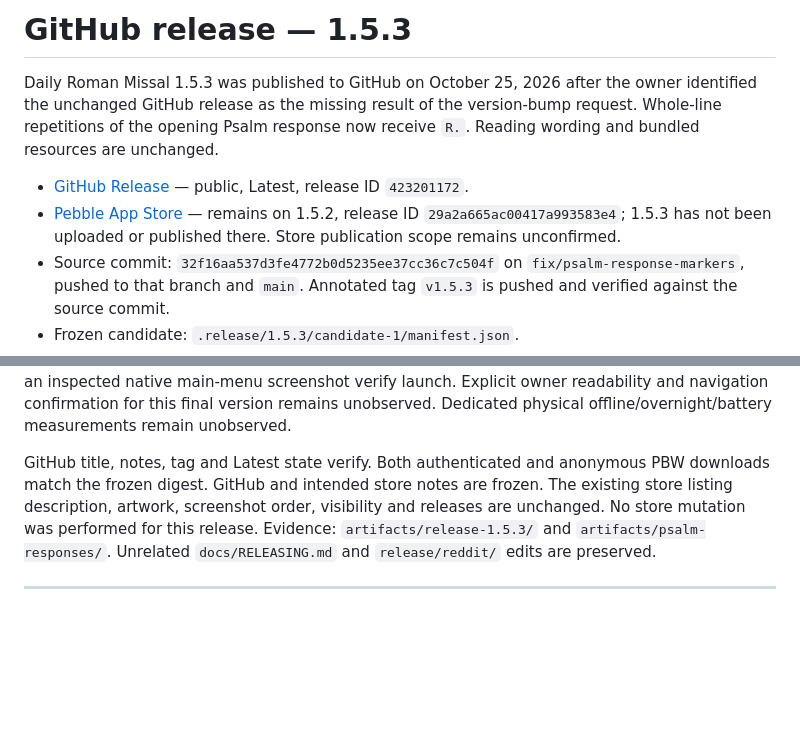
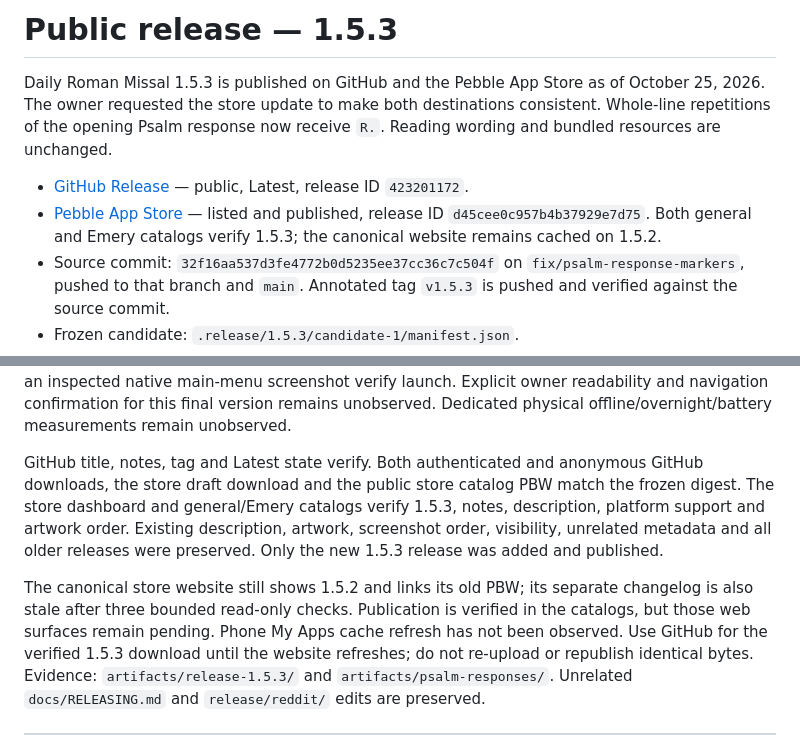
Before and after one commit to ewijaya/pebble-daily-mass, a Markdown page: docs/RELEASE.md, 2 parts joined by grey strips. GitHub-like rendering; blank space fills up the shorter version.

```diff
--- a/docs/RELEASE.md
+++ b/docs/RELEASE.md
@@ -1,15 +1,15 @@
-# GitHub release — 1.5.3
+# Public release — 1.5.3
 
-Daily Roman Missal 1.5.3 was published to GitHub on October 25, 2026 after the
-owner identified the unchanged GitHub release as the missing result of the
-version-bump request. Whole-line repetitions of the opening Psalm response now
-receive `R.`. Reading wording and bundled resources are unchanged.
+Daily Roman Missal 1.5.3 is published on GitHub and the Pebble App Store as of
+October 25, 2026. The owner requested the store update to make both destinations
+consistent. Whole-line repetitions of the opening Psalm response now receive
+`R.`. Reading wording and bundled resources are unchanged.
 
 - [GitHub Release](https://github.com/ewijaya/pebble-daily-mass/releases/tag/v1.5.3)
   — public, Latest, release ID `423201172`.
 - [Pebble App Store](https://apps.repebble.com/9e466762014d4b1ab248219f)
-  — remains on 1.5.2, release ID `29a2a665ac00417a993583e4`; 1.5.3 has not been
-  uploaded or published there. Store publication scope remains unconfirmed.
+  — listed and published, release ID `d45cee0c957b4b37929e7d75`. Both general
+  and Emery catalogs verify 1.5.3; the canonical website remains cached on 1.5.2.
 - Source commit: `32f16aa537d3fe4772b0d5235ee37cc36c7c504f` on
   `fix/psalm-response-markers`, pushed to that branch and `main`. Annotated tag
   `v1.5.3` is pushed and verified against the source commit.
@@ -35,9 +35,17 @@ and navigation confirmation for this final version remains unobserved.
 Dedicated physical offline/overnight/battery measurements remain unobserved.
 
 GitHub title, notes, tag and Latest state verify. Both authenticated and anonymous
-PBW downloads match the frozen digest. GitHub and intended store notes are frozen.
-The existing store listing description, artwork, screenshot order, visibility
-and releases are unchanged. No store mutation was performed for this release.
+GitHub downloads, the store draft download and the public store catalog PBW match
+the frozen digest. The store dashboard and general/Emery catalogs verify 1.5.3,
+notes, description, platform support and artwork order. Existing description,
+artwork, screenshot order, visibility, unrelated metadata and all older releases
+were preserved. Only the new 1.5.3 release was added and published.
+
+The canonical store website still shows 1.5.2 and links its old PBW; its separate
+changelog is also stale after three bounded read-only checks. Publication is
+verified in the catalogs, but those web surfaces remain pending. Phone My Apps
+cache refresh has not been observed. Use GitHub for the verified 1.5.3 download
+until the website refreshes; do not re-upload or republish identical bytes.
 Evidence: `artifacts/release-1.5.3/` and `artifacts/psalm-responses/`.
 Unrelated `docs/RELEASING.md` and `release/reddit/` edits are preserved.
 
```
Also changed, not shown: HANDOFF.md (+17 -15 lines), README.md (+8 -6 lines).
